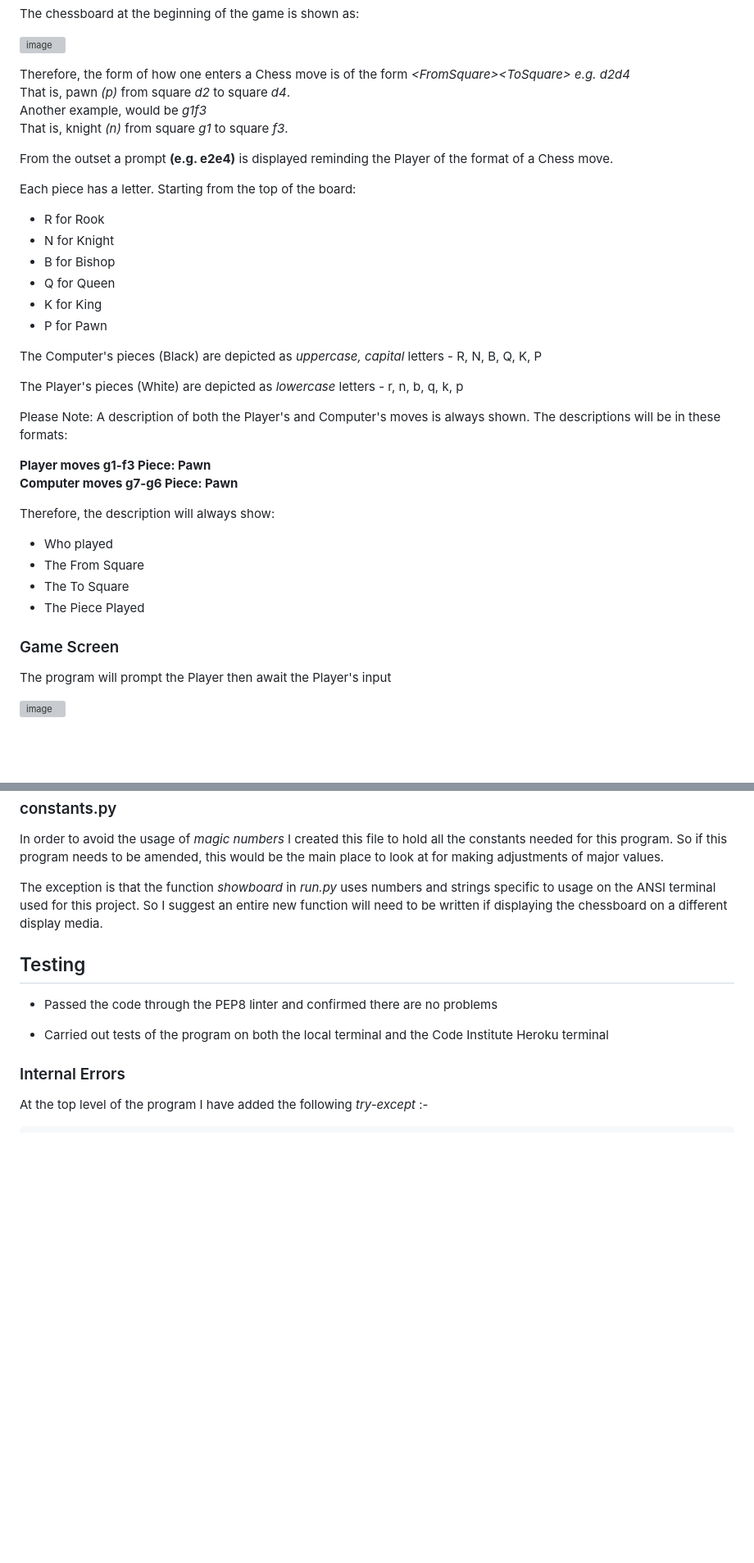
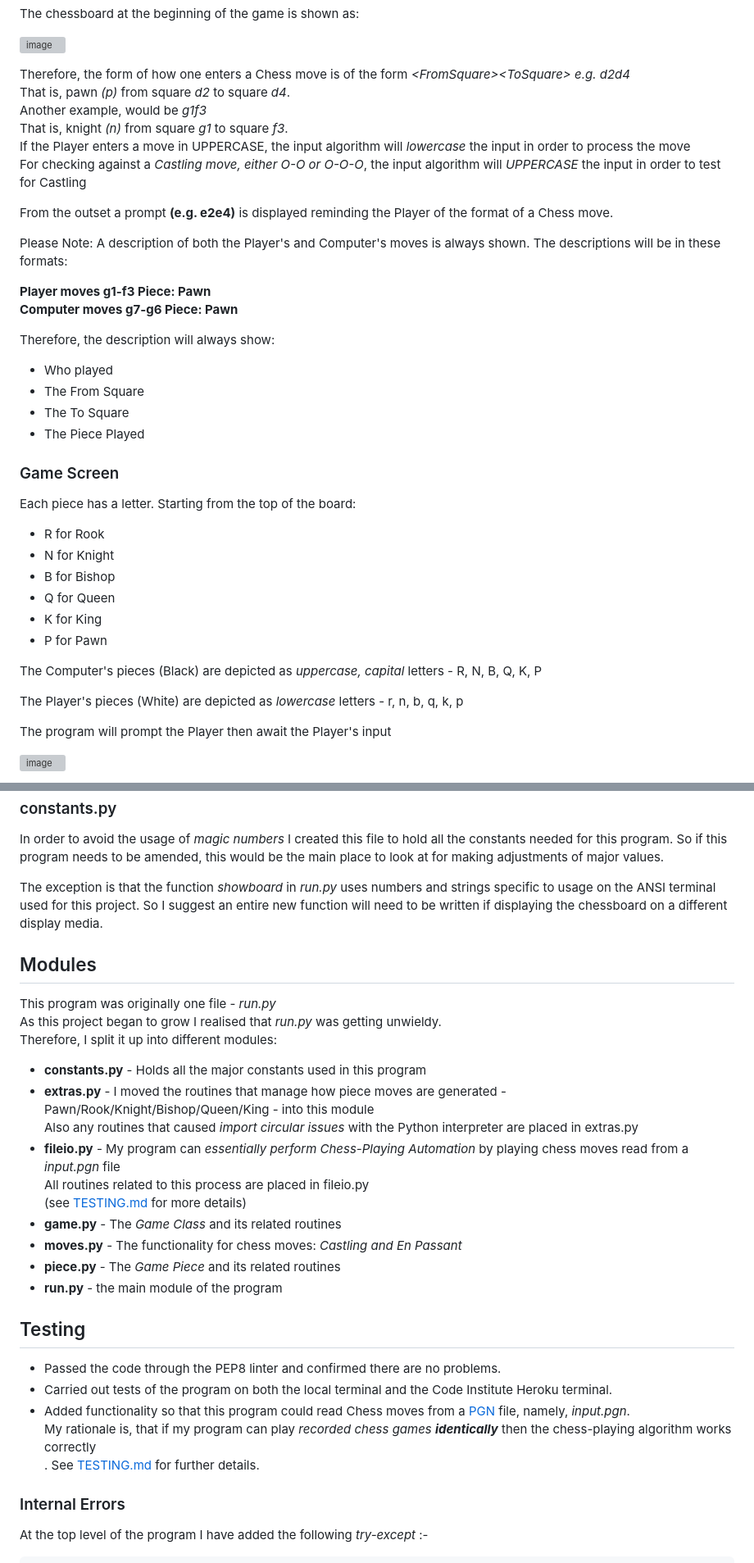
Before and after one commit to DelroyGayle/KoolAIChess, a Markdown page: README.md, 2 parts joined by grey strips. Shown at 82% size. GitHub-like rendering; blank space fills up the shorter version; grey boxes are pictures that could not be loaded.

Commit message:
Update README.md - Rearrange User Stories/UX/Features
Rearrange User Stories/UX/Features
Added section regarding the modules:
extras.py, fileio.py, moves.py

Introduced TESTING.md and PGN

```diff
--- a/README.md
+++ b/README.md
@@ -69,20 +98,10 @@ The chessboard at the beginning of the game is shown as:
 
 Therefore, the form of how one enters a Chess move is of the form *\<FromSquare\>\<ToSquare\> e.g. d2d4*<br>That is, pawn *(p)* from square *d2* to square *d4*.<br>
 Another example, would be *g1f3*<br>That is, knight *(n)* from square *g1* to square *f3*.<br>
+If the Player enters a move in UPPERCASE, the input algorithm will *lowercase* the input in order to process the move<br>
+For checking against a *Castling move, either O-O or O-O-O*, the input algorithm will *UPPERCASE* the input in order to test for Castling
 
 From the outset a prompt **(e.g. e2e4)** is displayed reminding the Player of the format of a Chess move.<br>
-
-Each piece has a letter. Starting from the top of the board:
-* R for Rook
-* N for Knight
-* B for Bishop
-* Q for Queen
-* K for King
-* P for Pawn
-
-The Computer's pieces (Black) are depicted as *uppercase, capital* letters - R, N, B, Q, K, P
-
-The Player's pieces (White) are depicted as *lowercase* letters - r, n, b, q, k, p
 
 Please Note: A description of both the Player's and Computer's moves is always shown.
 The descriptions will be in these formats:<br>
@@ -97,6 +116,18 @@ Therefore, the description will always show:
 * The Piece Played
 
 ### Game Screen
+
+Each piece has a letter. Starting from the top of the board:
+* R for Rook
+* N for Knight
+* B for Bishop
+* Q for Queen
+* K for King
+* P for Pawn
+
+The Computer's pieces (Black) are depicted as *uppercase, capital* letters - R, N, B, Q, K, P
+
+The Player's pieces (White) are depicted as *lowercase* letters - r, n, b, q, k, p
 
 The program will prompt the Player then await the Player's input
 
@@ -364,11 +368,27 @@ So if this program needs to be amended, this would be the main place to look at
 The exception is that the function *showboard* in *run.py* uses numbers and strings specific to usage on the ANSI terminal used for this project.
 So I suggest an entire new function will need to be written if displaying the chessboard on a different display media.
 
+## Modules
+
+This program was originally one file - *run.py*<br>As this project began to grow I realised that *run.py* was getting unwieldy.<br>
+Therefore, I split it up into different modules:
+* **constants.py** - Holds all the major constants used in this program
+* **extras.py** - I moved the routines that manage how piece moves are generated - Pawn/Rook/Knight/Bishop/Queen/King - into this module<br>
+Also any routines that caused *import circular issues* with the Python interpreter are placed in extras.py
+* **fileio.py** - My program can *essentially perform Chess-Playing Automation* by playing chess moves read from a *input.pgn* file<br>
+All routines related to this process are placed in fileio.py<br>(see [TESTING.md](https://github.com/DelroyGayle/KoolAIChess/blob/main/TESTING.md) for more details)
+* **game.py** - The *Game Class* and its related routines
+* **moves.py** - The functionality for chess moves: *Castling and En Passant*
+* **piece.py** - The *Game Piece* and its related routines
+* **run.py** - the main module of the program
+
 ## Testing
 
-+ Passed the code through the PEP8 linter and confirmed there are no problems
-
-+ Carried out tests of the program on both the local terminal and the Code Institute Heroku terminal
++ Passed the code through the PEP8 linter and confirmed there are no problems.
++ Carried out tests of the program on both the local terminal and the Code Institute Heroku terminal.
++ Added functionality so that this program could read Chess moves from a [PGN](https://en.wikipedia.org/wiki/Portable_Game_Notation) file, namely, *input.pgn*.<br>
+My rationale is, that if my program can play *recorded chess games **identically*** then the chess-playing algorithm works correctly<br>.
+See [TESTING.md](https://github.com/DelroyGayle/KoolAIChess/blob/main/TESTING.md) for further details.
 
 ### Internal Errors
 
```
Also changed, not shown: other parts of README.md (+46 -44 lines).
